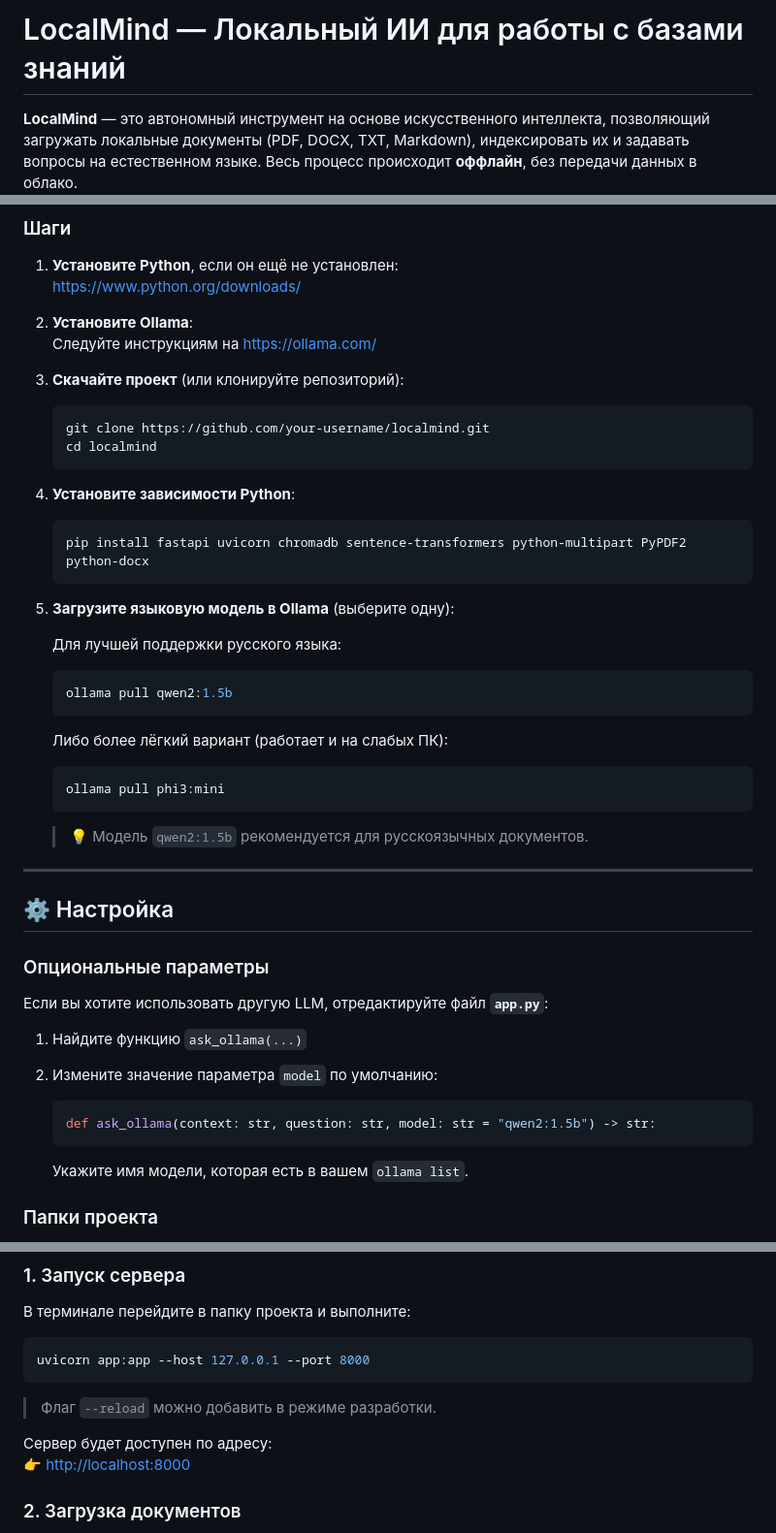
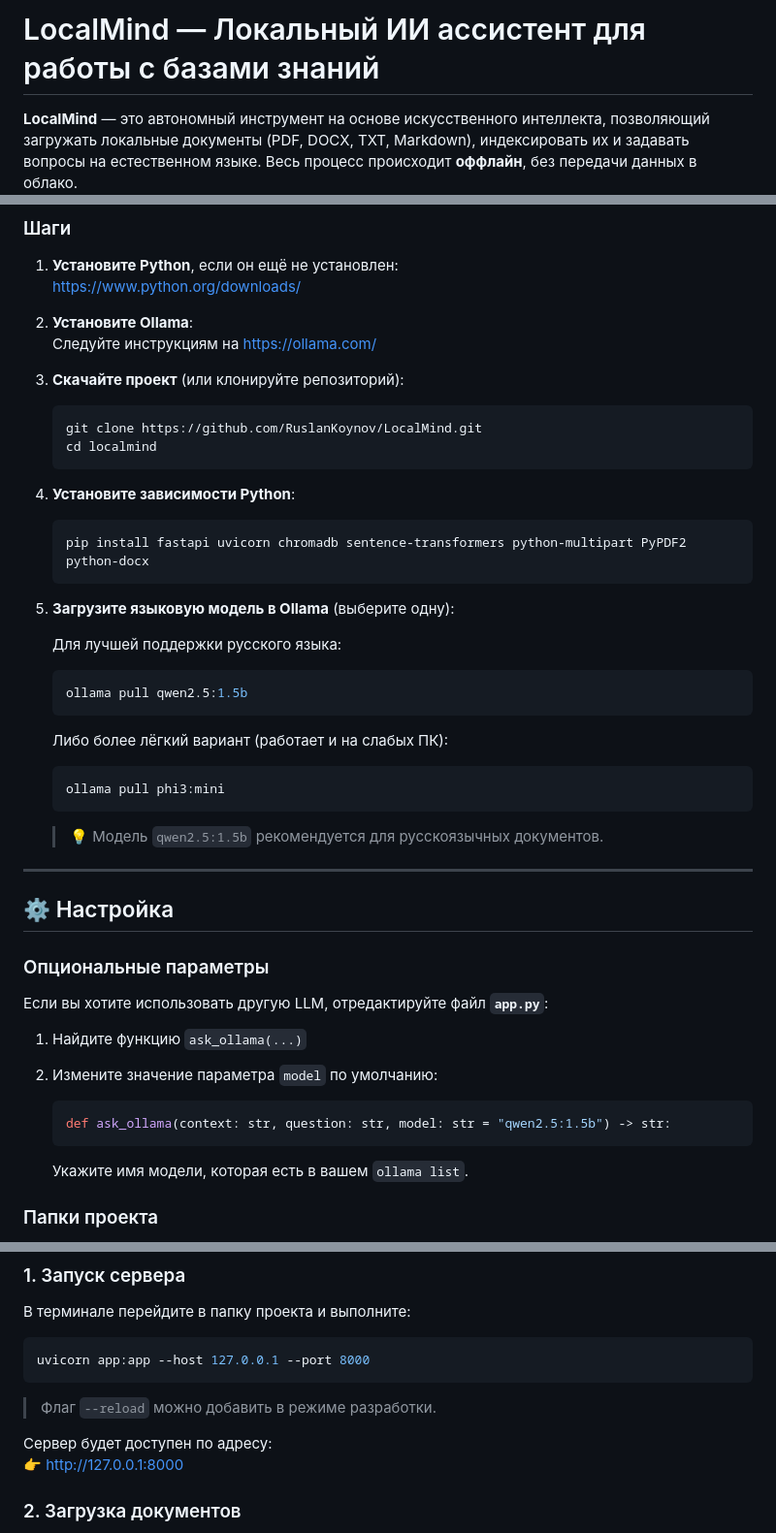
Before and after one commit to RuslanKoynov/LocalMind, a Markdown page: readme_ru.md, 3 parts joined by grey strips. Shown at 97% size. Drawn GitHub-style.

Commit message:
Update readme_ru.md
исправил опечатки

````diff
--- a/readme_ru.md
+++ b/readme_ru.md
@@ -1,4 +1,4 @@
-# LocalMind — Локальный ИИ для работы с базами знаний
+# LocalMind — Локальный ИИ ассистент для работы с базами знаний
 
 **LocalMind** — это автономный инструмент на основе искусственного интеллекта, позволяющий загружать локальные документы (PDF, DOCX, TXT, Markdown), индексировать их и задавать вопросы на естественном языке. Весь процесс происходит **оффлайн**, без передачи данных в облако.
 
@@ -22,7 +22,7 @@
 
 3. **Скачайте проект** (или клонируйте репозиторий):
    ```bash
-   git clone https://github.com/your-username/localmind.git
+   git clone https://github.com/RuslanKoynov/LocalMind.git
    cd localmind
    ```
 
@@ -35,7 +35,7 @@
 
    Для лучшей поддержки русского языка:
    ```bash
-   ollama pull qwen2:1.5b
+   ollama pull qwen2.5:1.5b
    ```
 
    Либо более лёгкий вариант (работает и на слабых ПК):
@@ -43,7 +43,7 @@
    ollama pull phi3:mini
    ```
 
-   > 💡 Модель `qwen2:1.5b` рекомендуется для русскоязычных документов.
+   > 💡 Модель `qwen2.5:1.5b` рекомендуется для русскоязычных документов.
 
 ---
 
@@ -57,7 +57,7 @@
 2. Измените значение параметра `model` по умолчанию:
 
    ```python
-   def ask_ollama(context: str, question: str, model: str = "qwen2:1.5b") -> str:
+   def ask_ollama(context: str, question: str, model: str = "qwen2.5:1.5b") -> str:
    ```
 
    Укажите имя модели, которая есть в вашем `ollama list`.
@@ -85,7 +85,7 @@ uvicorn app:app --host 127.0.0.1 --port 8000
 > Флаг `--reload` можно добавить в режиме разработки.
 
 Сервер будет доступен по адресу:
-👉 [http://localhost:8000](http://localhost:8000)
+👉 [http://127.0.0.1:8000](http://127.0.0.1:8000)
 
 ### 2. Загрузка документов
 
````
